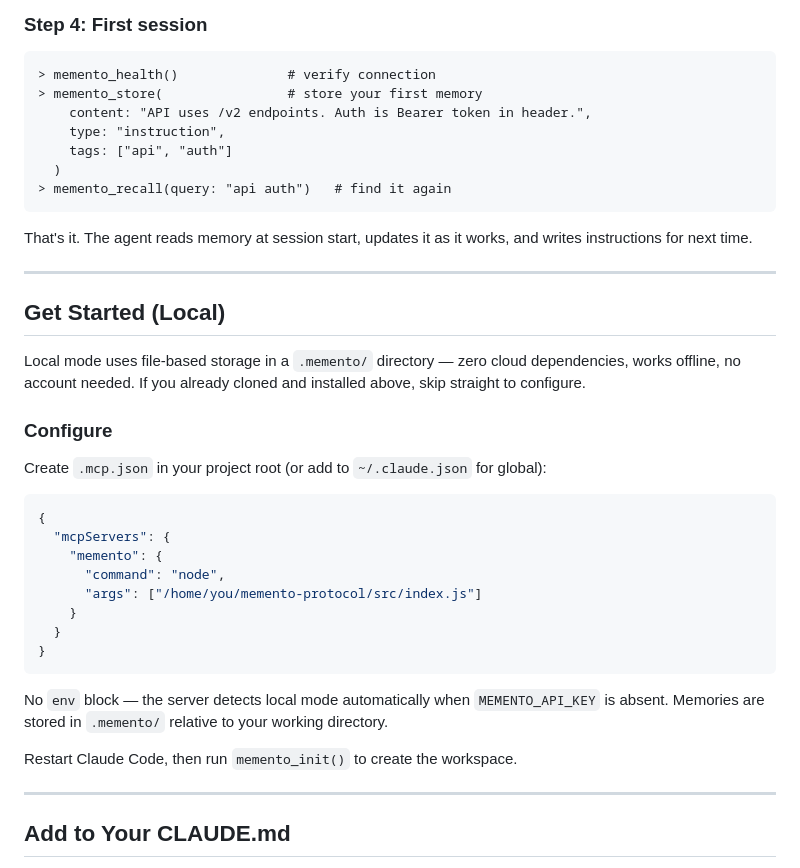
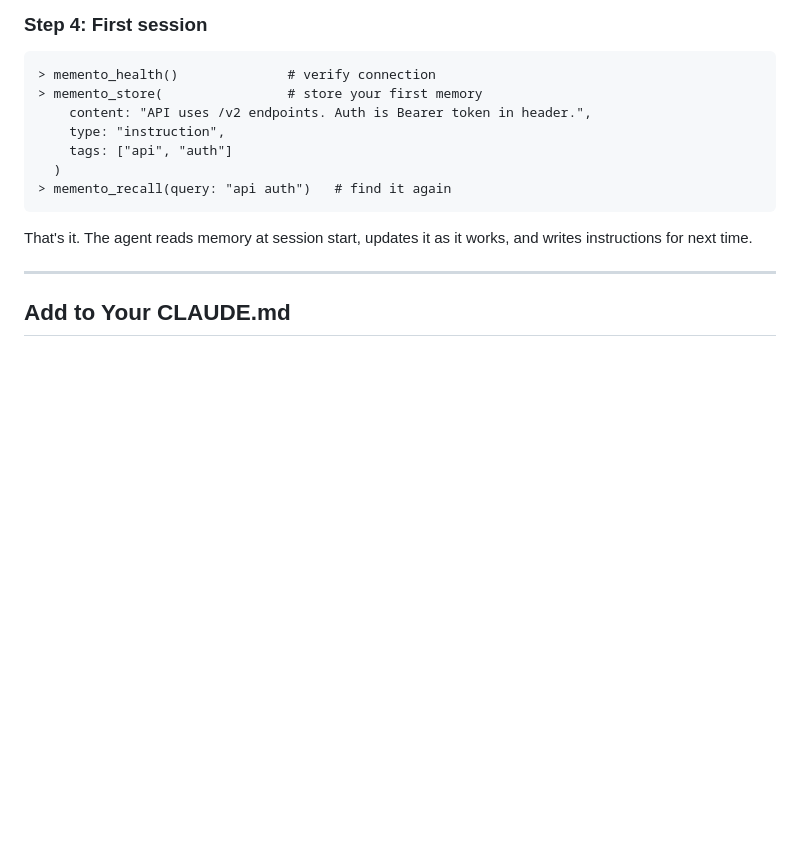
Before and after one commit to myrakrusemark/memento-protocol, a Markdown page: README.md, the part around one of its changes. Rendered like a GitHub page; blank space fills up the shorter version.

````diff
--- a/README.md
+++ b/README.md
@@ -115,31 +111,6 @@ The MCP server connects at startup. Restart your client so it picks up the new c
 ```
 
 That's it. The agent reads memory at session start, updates it as it works, and writes instructions for next time.
-
----
-
-## Get Started (Local)
-
-Local mode uses file-based storage in a `.memento/` directory — zero cloud dependencies, works offline, no account needed. If you already cloned and installed above, skip straight to configure.
-
-### Configure
-
-Create `.mcp.json` in your project root (or add to `~/.claude.json` for global):
-
-```json
-{
-  "mcpServers": {
-    "memento": {
-      "command": "node",
-      "args": ["/home/you/memento-protocol/src/index.js"]
-    }
-  }
-}
-```
-
-No `env` block — the server detects local mode automatically when `MEMENTO_API_KEY` is absent. Memories are stored in `.memento/` relative to your working directory.
-
-Restart Claude Code, then run `memento_init()` to create the workspace.
 
 ---
 
````
Also changed, not shown: other parts of README.md (+2 -39 lines).
